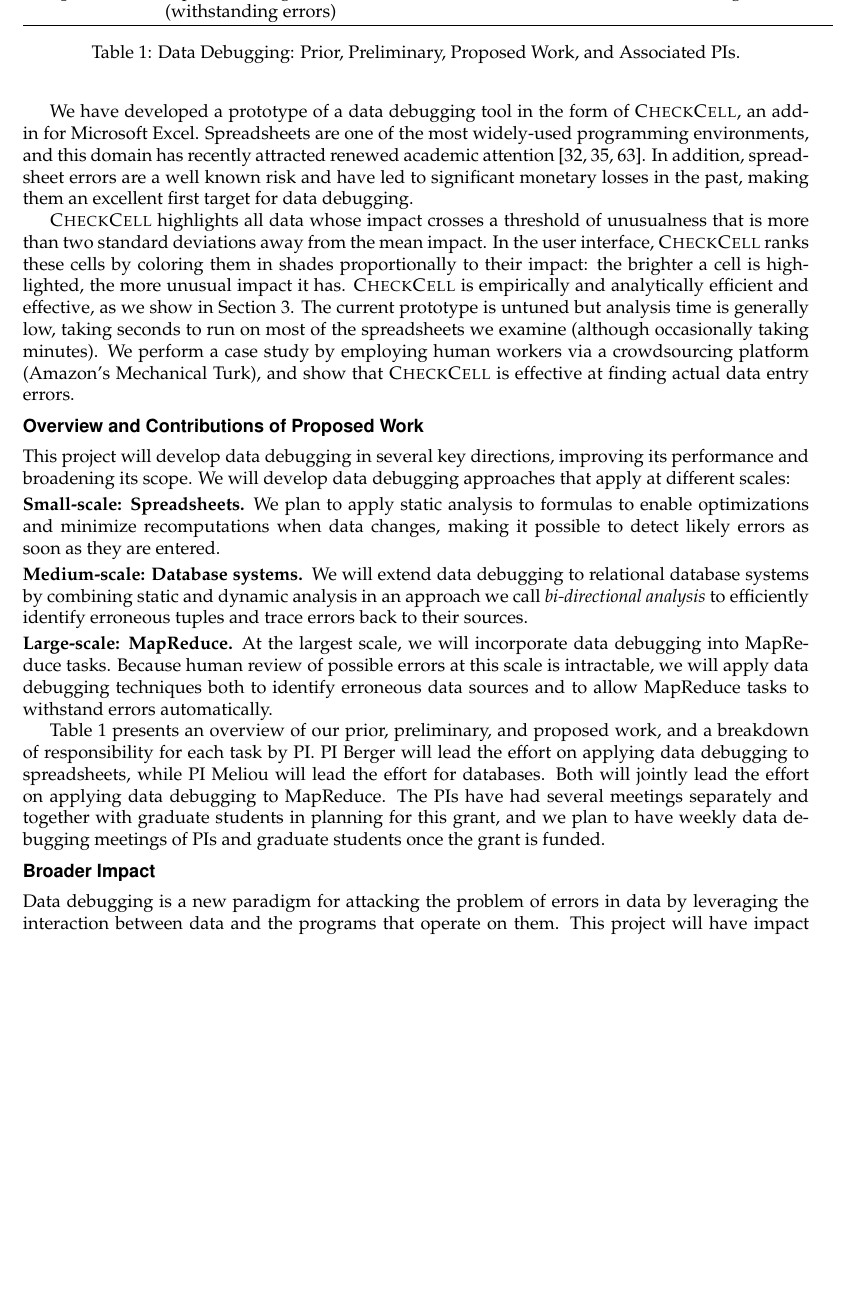
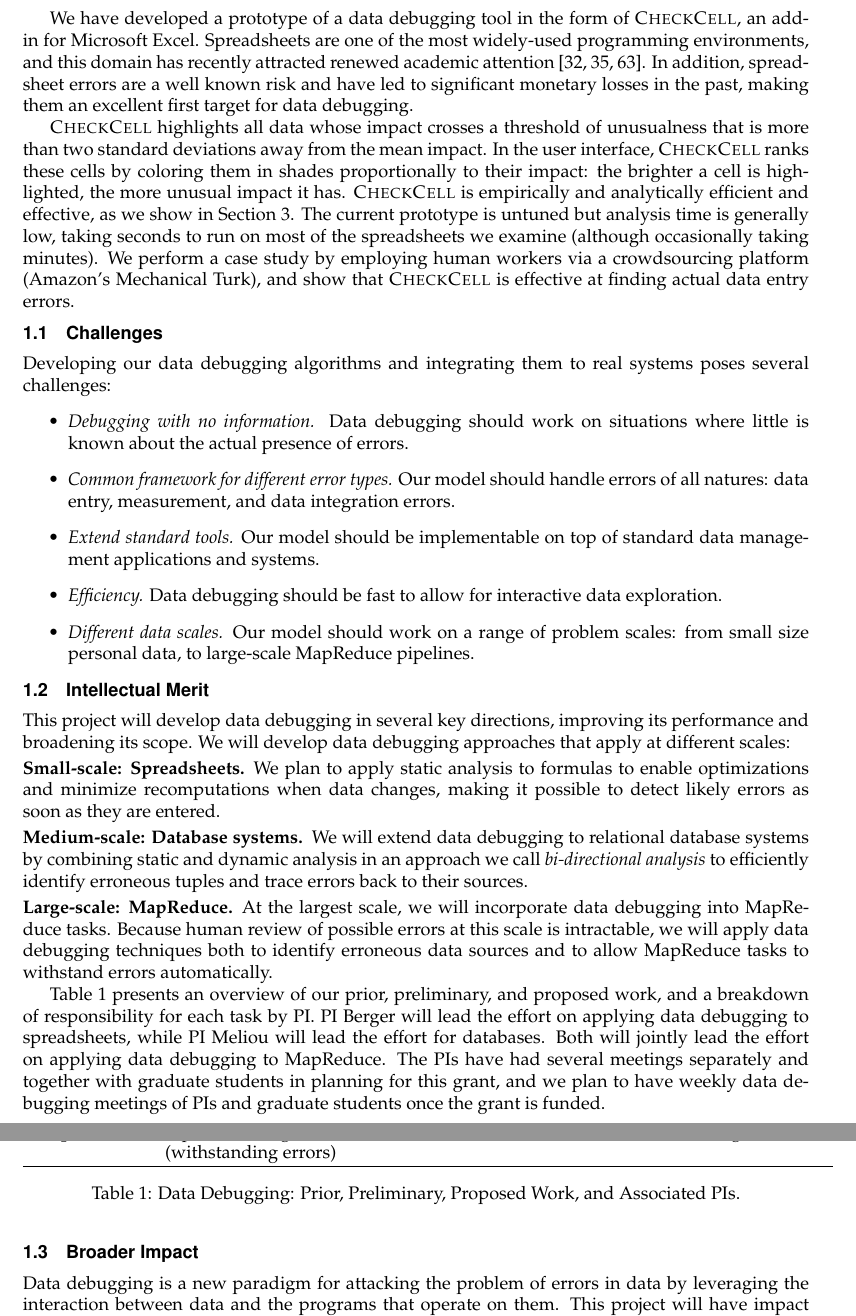
Before and after one commit to plasma-umass/DataDebug, a LaTeX document (NSF-CCF-2012/project.tex, which reads NSF-CCF-2012/introduction.tex): part of page 6 of 23 before the commit and two parts of pages 6 and 7 of 23 after it, the two joined at a grey line, cut so that both start at the same text, the shorter picture padded with empty space. Compiled offline with pdfLaTeX.

Commit message:
added to intro

```diff
--- a/NSF-CCF-2012/introduction.tex
+++ b/NSF-CCF-2012/introduction.tex
@@ -133,7 +133,19 @@ perform a case study by employing human workers via a crowdsourcing
 platform (Amazon's Mechanical Turk), and show that \checkcell{} is
 effective at finding actual data entry errors.
 
-\subsection*{Overview and Contributions of Proposed Work}
+\subsection{Challenges} % (fold)
+\label{sub:challenges}
+Developing our data debugging algorithms and integrating them to real systems poses several challenges:
+\begin{itemize}
+	\item \emph{Debugging with no information.} Data debugging should work on situations where little is known about the actual presence of errors.
+	\item \emph{Common framework for different error types.} Our model should handle errors of all natures: data entry, measurement, and data integration errors.
+	\item \emph{Extend standard tools.} Our model should be implementable on top of standard data management applications and systems.
+	\item \emph{Efficiency.} Data debugging should be fast to allow for interactive data exploration.
+	\item \emph{Different data scales.} Our model should work on a range of problem scales: from small size personal data, to large-scale MapReduce pipelines.
+\end{itemize}
+% subsection challenges (end)
+
+\subsection{Intellectual Merit}
 
 This project will develop data debugging in several key directions,
 improving its performance and broadening its scope. We will develop
@@ -193,7 +205,7 @@ students once the grant is funded.
 \caption{Data Debugging: Prior, Preliminary, Proposed Work, and Associated PIs.\label{tab:data-debug-plan}}
 \end{table}
 
-\subsection*{Broader Impact}
+\subsection{Broader Impact}
 
 Data debugging is a new paradigm for attacking the problem of errors
 in data by leveraging the interaction between data and the programs
```
